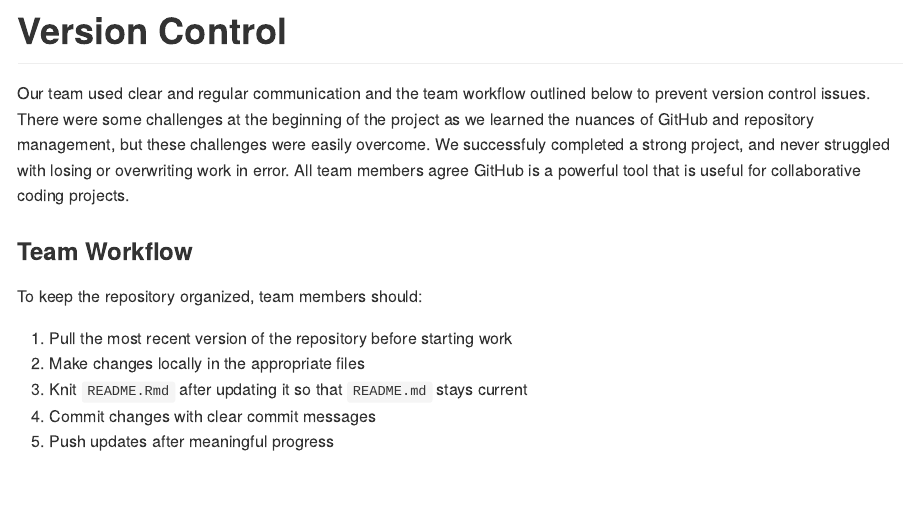
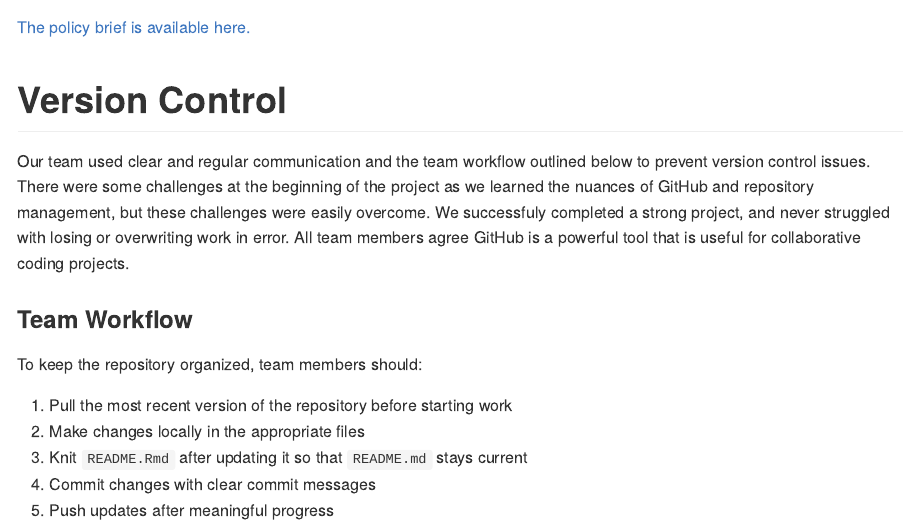
Before and after one commit to ebracht/Class-Project, an R Markdown document (README.Rmd): the page in a window 1100 px wide, from 12150 px down before the commit and from 12120 px down after it. Rendered offline with R 4.5, knitr and Pandoc, with nearby package versions; both versions are drawn in the output format of the newer one; some code elsewhere in the file could not run offline; column names are cleaned by a stand-in for the janitor package.

Commit message:
Policy Brief Update
Adding policy brief.

````diff
--- a/README.Rmd
+++ b/README.Rmd
@@ -1,10 +1,10 @@
 ---
 title: "Class Project"
 output:
-  html_document: default
   github_document:
     toc: true
     toc_depth: 2
+  html_document: default
 ---
 
 
@@ -1002,6 +1002,8 @@ embed_video(src="Group2SoftwareToolsPolicyBriefFinal.mp4")
 
 ```
 
+[The policy brief is available here.](Group2SoftwareToolsPolicyBriefFinal.mp4)
+
 # Version Control
 
 Our team used clear and regular communication and the team workflow outlined below to prevent version control issues. There were some challenges at the beginning of the project as we learned the nuances of GitHub and repository management, but these challenges were easily overcome. We successfuly completed a strong project, and never struggled with losing or overwriting work in error. All team members agree GitHub is a powerful tool that is useful for collaborative coding projects.
````
Also changed, not shown: README.md, README_files/figure-gfm/figure_1-1.png (added), README_files/figure-gfm/figure_2-1.png (added), README_files/figure-gfm/figure_3-1.png (added), README_files/figure-gfm/figure_4-1.png (added), README_files/figure-gfm/figure_5-1.png (added), README_files/figure-gfm/regression_1-1.png (added), README_files/figure-gfm/regression_2-1.png (added), README_files/figure-gfm/regression_3-1.png (added), README_files/figure-gfm/regression_4-1.png (added).
